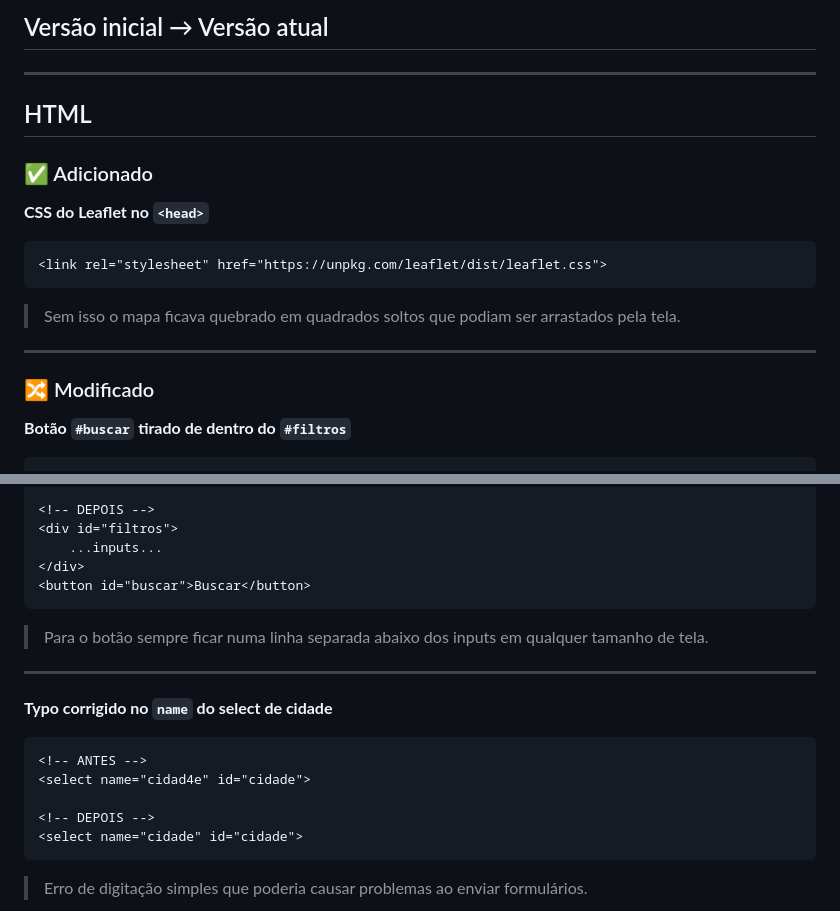
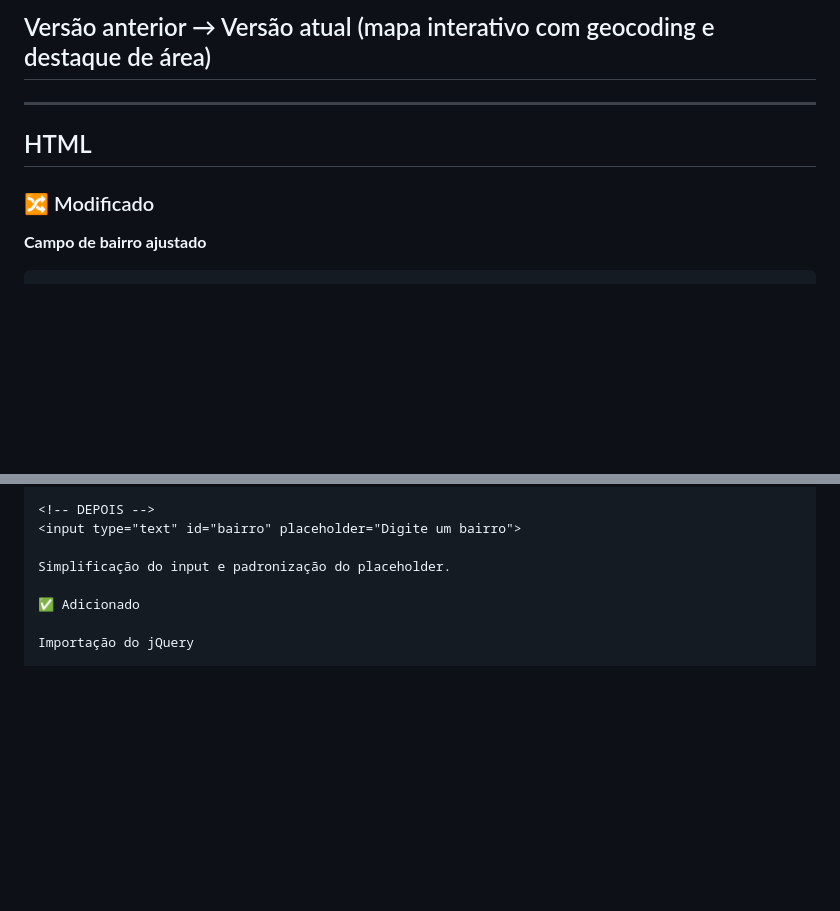
Before and after one commit to JGabriel1250/SafeCity, a Markdown page: CHANGELOG.md, 2 parts joined by grey strips. Drawn GitHub-style; blank space fills up the shorter version.

Commit message:
Atualização de correções

````diff
--- a/CHANGELOG.md
+++ b/CHANGELOG.md
@@ -4,22 +4,12 @@
 
-## Versão inicial → Versão atual
+## Versão anterior → Versão atual (mapa interativo com geocoding e destaque de área)
 
 ---
 
 ## HTML
 
-### ✅ Adicionado
-
-**CSS do Leaflet no `<head>`**
-```html
-<link rel="stylesheet" href="https://unpkg.com/leaflet/dist/leaflet.css">
-```
-> Sem isso o mapa ficava quebrado em quadrados soltos que podiam ser arrastados pela tela.
-
----
-
 ### 🔀 Modificado
 
-**Botão `#buscar` tirado de dentro do `#filtros`**
+**Campo de bairro ajustado**
 ```html
 <!-- ANTES -->
@@ -30,21 +17,10 @@
 
 <!-- DEPOIS -->
-<div id="filtros">
-    ...inputs...
-</div>
-<button id="buscar">Buscar</button>
-```
-> Para o botão sempre ficar numa linha separada abaixo dos inputs em qualquer tamanho de tela.
+<input type="text" id="bairro" placeholder="Digite um bairro">
 
----
+Simplificação do input e padronização do placeholder.
 
-**Typo corrigido no `name` do select de cidade**
-```html
-<!-- ANTES -->
-<select name="cidad4e" id="cidade">
+✅ Adicionado
 
-<!-- DEPOIS -->
-<select name="cidade" id="cidade">
-```
-> Erro de digitação simples que poderia causar problemas ao enviar formulários.
+Importação do jQuery
 
````
Also changed, not shown: other parts of CHANGELOG.md (+107 -121 lines).
